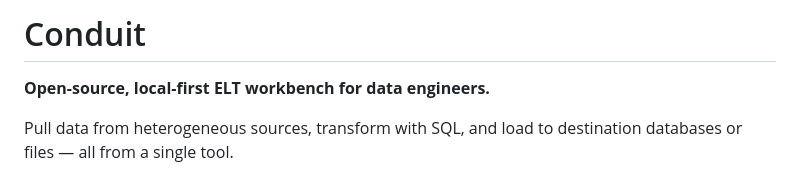
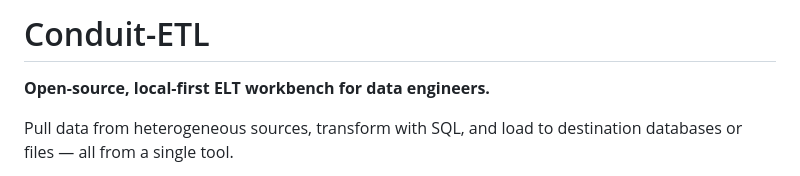
Before and after one commit to draju1980/conduit-ETL, a Markdown page: README.md, the part around the change. Drawn GitHub-style.

Commit message:
Added and updated the Conduit-ETL

```diff
--- a/README.md
+++ b/README.md
@@ -1,4 +1,4 @@
-# Conduit
+# Conduit-ETL
 
 **Open-source, local-first ELT workbench for data engineers.**
 
```
